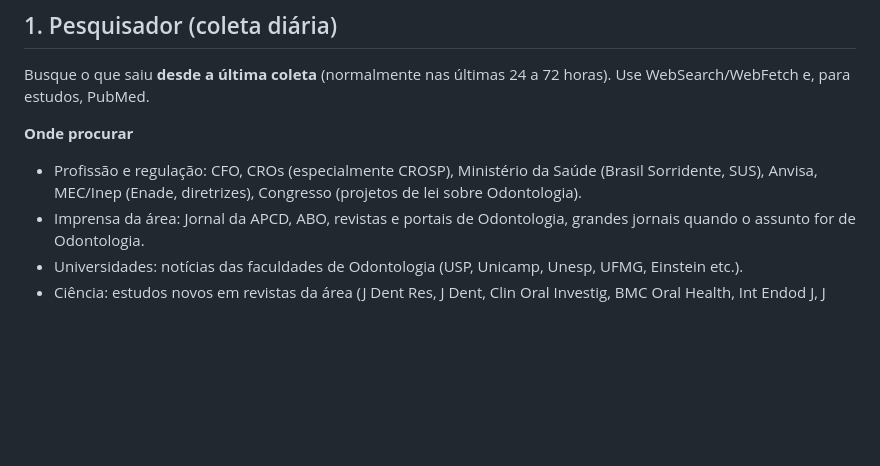
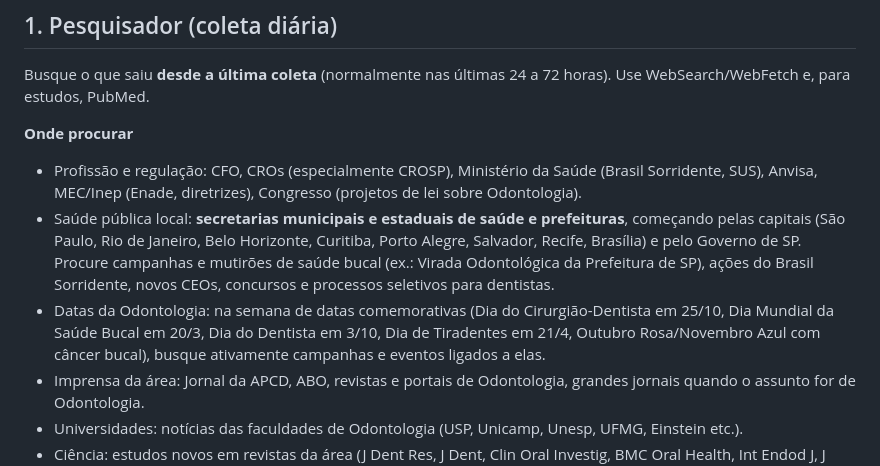
Before and after one commit to baliproject00/odonto-em-5., a Markdown page: AGENTES.md, the part around the change. Drawn GitHub-style; blank space fills up the shorter version.

Commit message:
Fontes dos agentes: secretarias de saúde, prefeituras e campanhas de datas comemorativas
Co-Authored-By: Claude Opus 5.5 <noreply@anthropic.com>
Claude-Session: https://claude.ai/code/session_01Bi2prcvdR6xMXmBPcx68KJ

```diff
--- a/AGENTES.md
+++ b/AGENTES.md
@@ -27,6 +27,8 @@ Busque o que saiu **desde a última coleta** (normalmente nas últimas 24 a 72 h
 
 **Onde procurar**
 - Profissão e regulação: CFO, CROs (especialmente CROSP), Ministério da Saúde (Brasil Sorridente, SUS), Anvisa, MEC/Inep (Enade, diretrizes), Congresso (projetos de lei sobre Odontologia).
+- Saúde pública local: **secretarias municipais e estaduais de saúde e prefeituras**, começando pelas capitais (São Paulo, Rio de Janeiro, Belo Horizonte, Curitiba, Porto Alegre, Salvador, Recife, Brasília) e pelo Governo de SP. Procure campanhas e mutirões de saúde bucal (ex.: Virada Odontológica da Prefeitura de SP), ações do Brasil Sorridente, novos CEOs, concursos e processos seletivos para dentistas.
+- Datas da Odontologia: na semana de datas comemorativas (Dia do Cirurgião-Dentista em 25/10, Dia Mundial da Saúde Bucal em 20/3, Dia do Dentista em 3/10, Dia de Tiradentes em 21/4, Outubro Rosa/Novembro Azul com câncer bucal), busque ativamente campanhas e eventos ligados a elas.
 - Imprensa da área: Jornal da APCD, ABO, revistas e portais de Odontologia, grandes jornais quando o assunto for de Odontologia.
 - Universidades: notícias das faculdades de Odontologia (USP, Unicamp, Unesp, UFMG, Einstein etc.).
 - Ciência: estudos novos em revistas da área (J Dent Res, J Dent, Clin Oral Investig, BMC Oral Health, Int Endod J, J Periodontol, Dent Mater, Braz Oral Res e similares). Prefira ensaios clínicos, revisões sistemáticas e estudos com impacto clínico ou de interesse do estudante.
```
